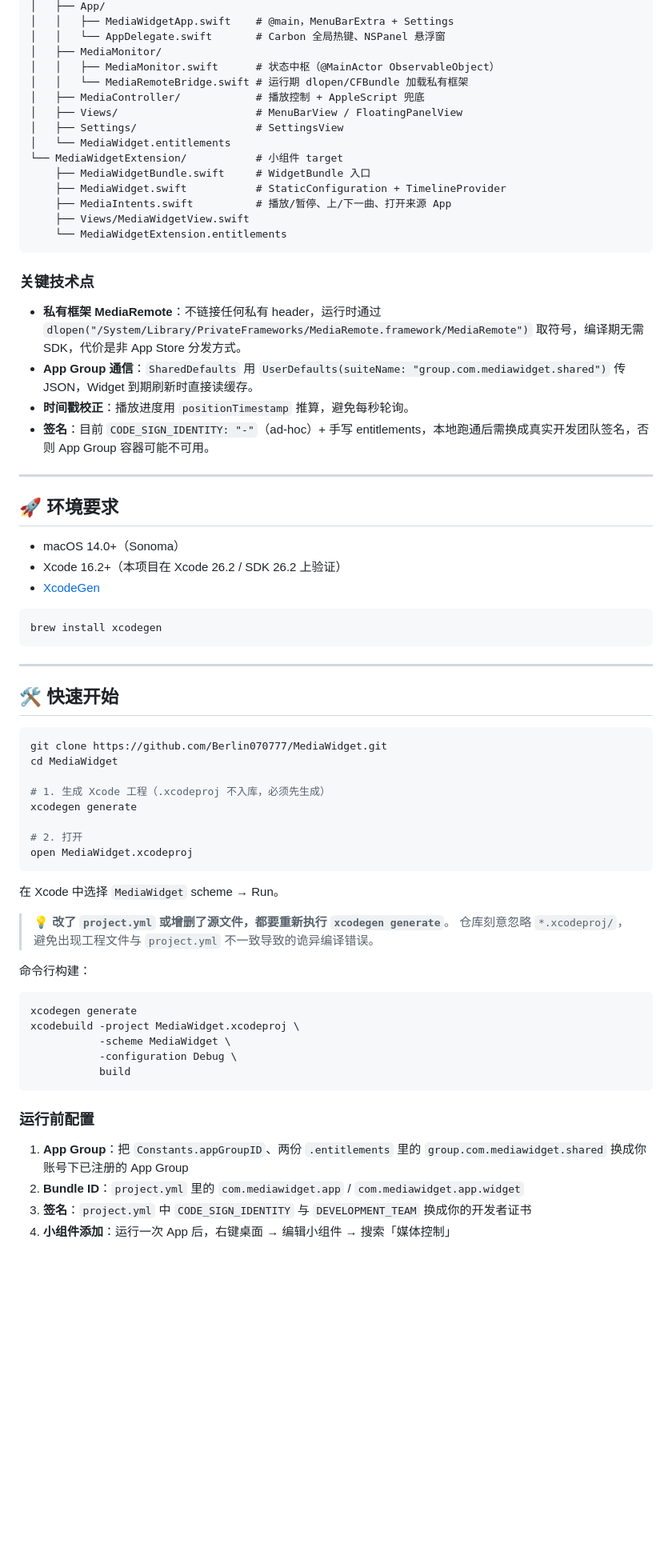
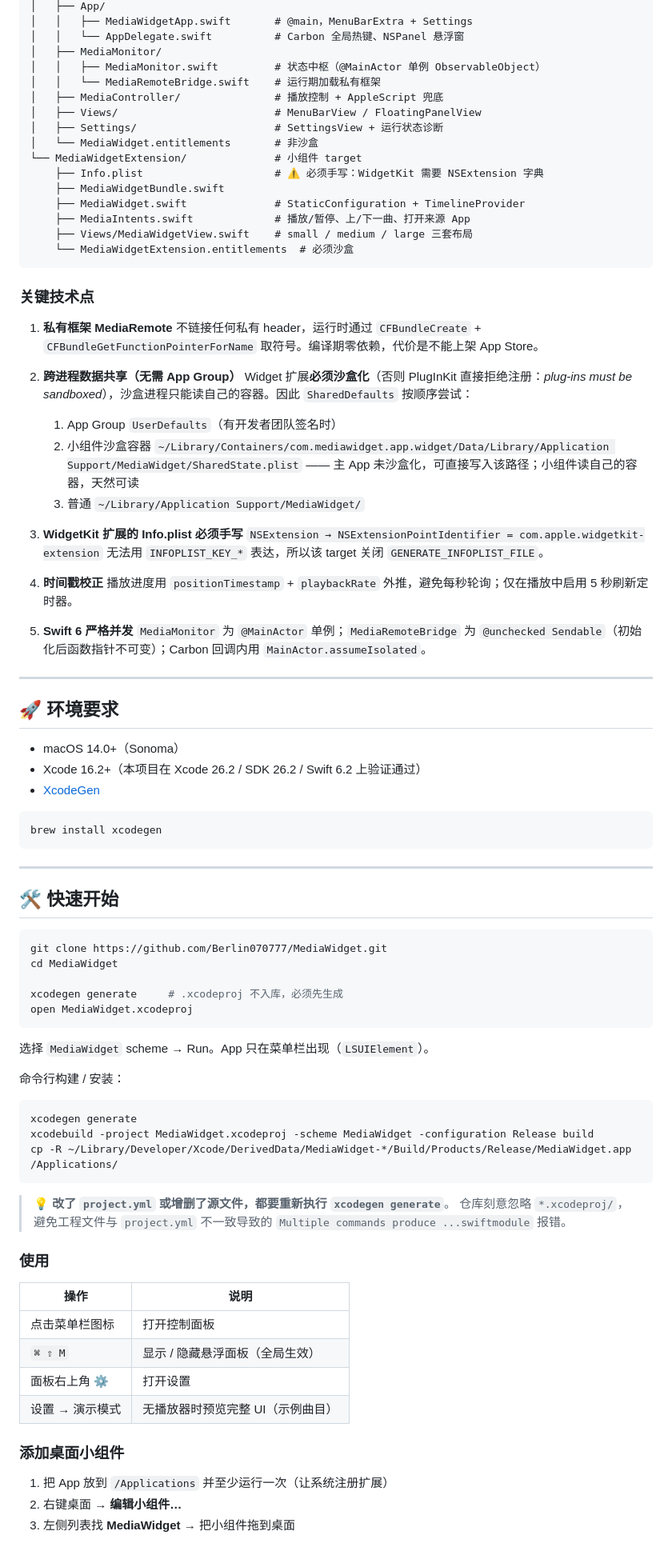
Before and after one commit to Berlin070777/MediaWidget, a Markdown page: README.md, the part around one of its changes. Shown at 80% size. Rendered like a GitHub page; blank space fills up the shorter version.

````diff
--- a/README.md
+++ b/README.md
@@ -60,34 +66,49 @@ MediaWidget/
 │   ├── App/
-│   │   ├── MediaWidgetApp.swift    # @main，MenuBarExtra + Settings
-│   │   └── AppDelegate.swift       # Carbon 全局热键、NSPanel 悬浮窗
+│   │   ├── MediaWidgetApp.swift       # @main，MenuBarExtra + Settings
+│   │   └── AppDelegate.swift          # Carbon 全局热键、NSPanel 悬浮窗
 │   ├── MediaMonitor/
-│   │   ├── MediaMonitor.swift      # 状态中枢（@MainActor ObservableObject）
-│   │   └── MediaRemoteBridge.swift # 运行期 dlopen/CFBundle 加载私有框架
-│   ├── MediaController/            # 播放控制 + AppleScript 兜底
-│   ├── Views/                      # MenuBarView / FloatingPanelView
-│   ├── Settings/                   # SettingsView
-│   └── MediaWidget.entitlements
-└── MediaWidgetExtension/           # 小组件 target
-    ├── MediaWidgetBundle.swift     # WidgetBundle 入口
-    ├── MediaWidget.swift           # StaticConfiguration + TimelineProvider
-    ├── MediaIntents.swift          # 播放/暂停、上/下一曲、打开来源 App
-    ├── Views/MediaWidgetView.swift
-    └── MediaWidgetExtension.entitlements
+│   │   ├── MediaMonitor.swift         # 状态中枢（@MainActor 单例 ObservableObject）
+│   │   └── MediaRemoteBridge.swift    # 运行期加载私有框架
+│   ├── MediaController/               # 播放控制 + AppleScript 兜底
+│   ├── Views/                         # MenuBarView / FloatingPanelView
+│   ├── Settings/                      # SettingsView + 运行状态诊断
+│   └── MediaWidget.entitlements       # 非沙盒
+└── MediaWidgetExtension/              # 小组件 target
+    ├── Info.plist                     # ⚠️ 必须手写：WidgetKit 需要 NSExtension 字典
+    ├── MediaWidgetBundle.swift
+    ├── MediaWidget.swift              # StaticConfiguration + TimelineProvider
+    ├── MediaIntents.swift             # 播放/暂停、上/下一曲、打开来源 App
+    ├── Views/MediaWidgetView.swift    # small / medium / large 三套布局
+    └── MediaWidgetExtension.entitlements  # 必须沙盒
 ```
 
 ### 关键技术点
 
-- **私有框架 MediaRemote**：不链接任何私有 header，运行时通过 `dlopen("/System/Library/PrivateFrameworks/MediaRemote.framework/MediaRemote")` 取符号，编译期无需 SDK，代价是非 App Store 分发方式。
-- **App Group 通信**：`SharedDefaults` 用 `UserDefaults(suiteName: "group.com.mediawidget.shared")` 传 JSON，Widget 到期刷新时直接读缓存。
-- **时间戳校正**：播放进度用 `positionTimestamp` 推算，避免每秒轮询。
-- **签名**：目前 `CODE_SIGN_IDENTITY: "-"`（ad-hoc）+ 手写 entitlements，本地跑通后需换成真实开发团队签名，否则 App Group 容器可能不可用。
+1. **私有框架 MediaRemote**
+   不链接任何私有 header，运行时通过 `CFBundleCreate` + `CFBundleGetFunctionPointerForName` 取符号。编译期零依赖，代价是不能上架 App Store。
+
+2. **跨进程数据共享（无需 App Group）**
+   Widget 扩展**必须沙盒化**（否则 PlugInKit 直接拒绝注册：*plug-ins must be sandboxed*），沙盒进程只能读自己的容器。因此 `SharedDefaults` 按顺序尝试：
+   1. App Group `UserDefaults`（有开发者团队签名时）
+   2. 小组件沙盒容器 `~/Library/Containers/com.mediawidget.app.widget/Data/Library/Application Support/MediaWidget/SharedState.plist`
+      —— 主 App 未沙盒化，可直接写入该路径；小组件读自己的容器，天然可读
+   3. 普通 `~/Library/Application Support/MediaWidget/`
+
+3. **WidgetKit 扩展的 Info.plist 必须手写**
+   `NSExtension → NSExtensionPointIdentifier = com.apple.widgetkit-extension` 无法用 `INFOPLIST_KEY_*` 表达，所以该 target 关闭 `GENERATE_INFOPLIST_FILE`。
+
+4. **时间戳校正**
+   播放进度用 `positionTimestamp` + `playbackRate` 外推，避免每秒轮询；仅在播放中启用 5 秒刷新定时器。
+
+5. **Swift 6 严格并发**
+   `MediaMonitor` 为 `@MainActor` 单例；`MediaRemoteBridge` 为 `@unchecked Sendable`（初始化后函数指针不可变）；Carbon 回调内用 `MainActor.assumeIsolated`。
 
 ---
 
 ## 🚀 环境要求
 
 - macOS 14.0+（Sonoma）
-- Xcode 16.2+（本项目在 Xcode 26.2 / SDK 26.2 上验证）
+- Xcode 16.2+（本项目在 Xcode 26.2 / SDK 26.2 / Swift 6.2 上验证通过）
 - [XcodeGen](https://github.com/yonaskolb/XcodeGen)
 
 ```bash
@@ -102,31 +123,35 @@ brew install xcodegen
 git clone https://github.com/Berlin070777/MediaWidget.git
 cd MediaWidget
 
-# 1. 生成 Xcode 工程（.xcodeproj 不入库，必须先生成）
-xcodegen generate
-
-# 2. 打开
+xcodegen generate     # .xcodeproj 不入库，必须先生成
 open MediaWidget.xcodeproj
 ```
 
-在 Xcode 中选择 `MediaWidget` scheme → Run。
+选择 `MediaWidget` scheme → Run。App 只在菜单栏出现（`LSUIElement`）。
 
-> 💡 **改了 `project.yml` 或增删了源文件，都要重新执行 `xcodegen generate`**。
-> 仓库刻意忽略 `*.xcodeproj/`，避免出现工程文件与 `project.yml` 不一致导致的诡异编译错误。
-
-命令行构建：
+命令行构建 / 安装：
 
 ```bash
 xcodegen generate
-xcodebuild -project MediaWidget.xcodeproj \
-           -scheme MediaWidget \
-           -configuration Debug \
-           build
+xcodebuild -project MediaWidget.xcodeproj -scheme MediaWidget -configuration Release build
+cp -R ~/Library/Developer/Xcode/DerivedData/MediaWidget-*/Build/Products/Release/MediaWidget.app /Applications/
 ```
 
-### 运行前配置
+> 💡 **改了 `project.yml` 或增删了源文件，都要重新执行 `xcodegen generate`**。
+> 仓库刻意忽略 `*.xcodeproj/`，避免工程文件与 `project.yml` 不一致导致的 `Multiple commands produce ...swiftmodule` 报错。
 
-1. **App Group**：把 `Constants.appGroupID`、两份 `.entitlements` 里的 `group.com.mediawidget.shared` 换成你账号下已注册的 App Group
-2. **Bundle ID**：`project.yml` 里的 `com.mediawidget.app` / `com.mediawidget.app.widget`
-3. **签名**：`project.yml` 中 `CODE_SIGN_IDENTITY` 与 `DEVELOPMENT_TEAM` 换成你的开发者证书
-4. **小组件添加**：运行一次 App 后，右键桌面 → 编辑小组件 → 搜索「媒体控制」
+### 使用
+
+| 操作 | 说明 |
+|---|---|
+| 点击菜单栏图标 | 打开控制面板 |
+| `⌘ ⇧ M` | 显示 / 隐藏悬浮面板（全局生效） |
+| 面板右上角 ⚙️ | 打开设置 |
+| 设置 → 演示模式 | 无播放器时预览完整 UI（示例曲目） |
+
+### 添加桌面小组件
+
+1. 把 App 放到 `/Applications` 并至少运行一次（让系统注册扩展）
+2. 右键桌面 → **编辑小组件…**
+3. 左侧列表找 **MediaWidget** → 把小组件拖到桌面
+
````
Also changed, not shown: other parts of README.md (+70 -55 lines), docs/floating-panel.png (added), docs/settings.png (added), 16 other files.
